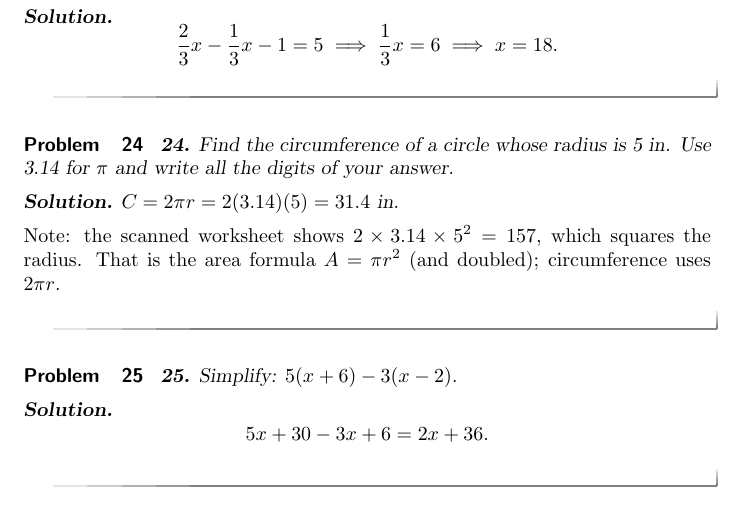
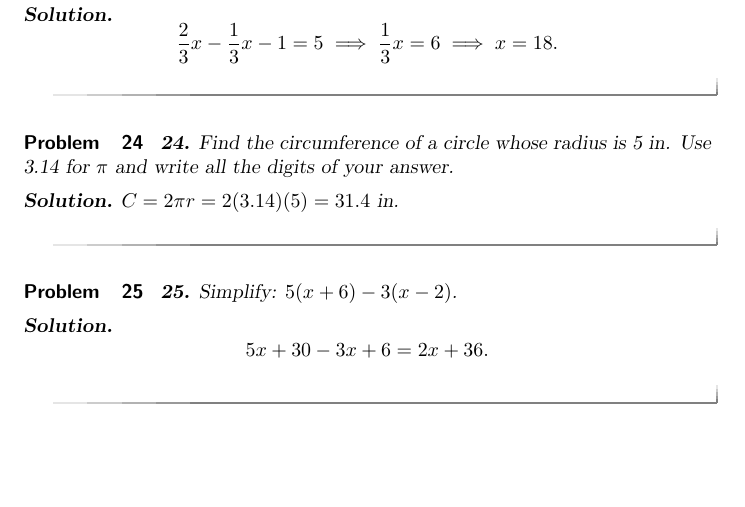
Before and after one commit to AbdelKharij/Math1050, a LaTeX problem sheet (exams/exam_1.tex): part of page 4 of 4, cut so that both start at the same text, the shorter picture padded with empty space. Compiled offline with pdfLaTeX.

Commit message:
Drop the instructor-facing asides from Exam 1
Three questions carried a note comparing the printed answer with the corrected
one. That is editorial commentary aimed at the instructor, not something a
student reading the review should see; each stem and its solution already agree
on their own.

Co-Authored-By: Claude Opus 5 <noreply@anthropic.com>

```diff
--- a/exams/exam_1.tex
+++ b/exams/exam_1.tex
@@ -199,10 +194,6 @@ $5+3+11=19$ in. $=1$ ft 7 in., so the perimeter is 16 ft 7 in.
 and write all the digits of your answer.
 
 \textbf{Solution.} $C=2\pi r=2(3.14)(5)=31.4$ in.
-
-\emph{Note: the scanned worksheet shows $2\times 3.14\times 5^{2}=157$, which squares the
-radius. That is the area formula $A=\pi r^{2}$ (and doubled); circumference uses
-$2\pi r$.}
 \end{problem}
 
 \begin{problem}
```
Also changed, not shown: exams/exam_1.tex (5 more changed lines).
